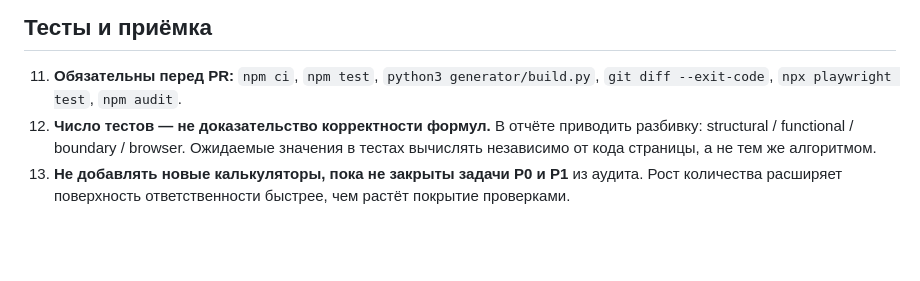
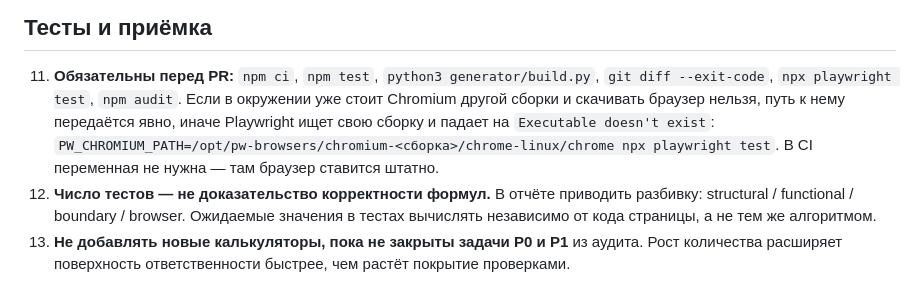
Before and after one commit to MacOs2024/MacOs2024.github.io, a Markdown page: PROJECT_RULES.md, the part around the change. GitHub-like rendering; blank space fills up the shorter version.

Commit message:
Документирую запуск Playwright с предустановленным Chromium
При проверке этап 7 npx playwright test падал на «Executable doesn't
exist»: в окружении стоит сборка Chromium, отличная от той, которую
ожидает Playwright, а скачивать браузер нельзя. Обход уже был заложен в
playwright.config.js через PW_CHROMIUM_PATH, но в правилах проекта его не
было — то есть следующий человек наступит на те же грабли.

Co-Authored-By: Claude Opus 5 <noreply@anthropic.com>
Claude-Session: https://claude.ai/code/session_01A3gxMN6KA4e5J8QiXsJGeU

```diff
--- a/PROJECT_RULES.md
+++ b/PROJECT_RULES.md
@@ -46,6 +46,11 @@
 11. **Обязательны перед PR:** `npm ci`, `npm test`, `python3
     generator/build.py`, `git diff --exit-code`, `npx playwright test`,
     `npm audit`.
+    Если в окружении уже стоит Chromium другой сборки и скачивать браузер
+    нельзя, путь к нему передаётся явно, иначе Playwright ищет свою сборку и
+    падает на `Executable doesn't exist`:
+    `PW_CHROMIUM_PATH=/opt/pw-browsers/chromium-<сборка>/chrome-linux/chrome npx playwright test`.
+    В CI переменная не нужна — там браузер ставится штатно.
 12. **Число тестов — не доказательство корректности формул.** В отчёте
     приводить разбивку: structural / functional / boundary / browser.
     Ожидаемые значения в тестах вычислять независимо от кода страницы, а не
```
